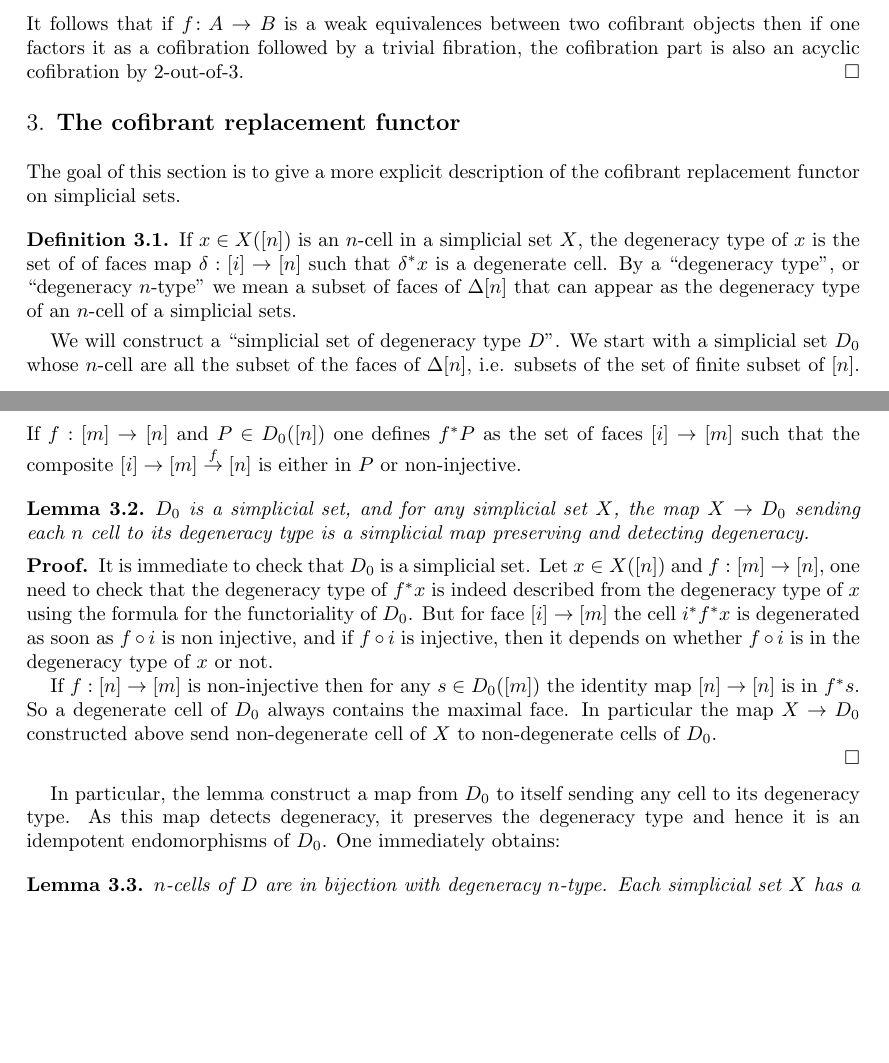
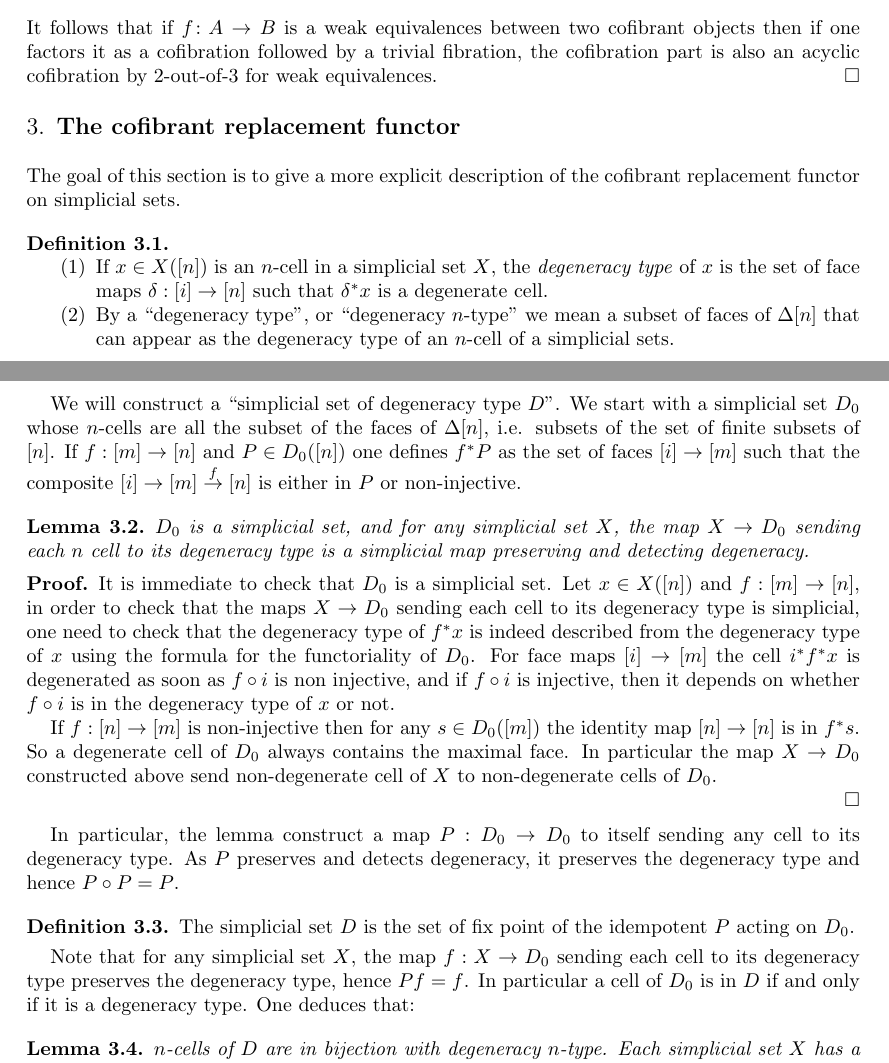
Before and after one commit to ngambino/Simplicial, a LaTeX paper (Paper/notes.tex): two parts of pages 6 and 7 of 29, joined at a grey line, cut so that both start at the same text, the shorter picture padded with empty space. Compiled offline with pdfLaTeX.

Commit message:
Small improvement to the cof. replacement sections

```diff
--- a/Paper/notes.tex
+++ b/Paper/notes.tex
@@ -348,7 +348,7 @@ X \ar@{.>}[ur]^{i} \ar@{=}[r] & X}
 \qquad
 \xymatrix{A + A \ar[rr]^{(1_{A} , i  p)} \ar[d] & &  A \ar[d] \\ \Delta[1] \times A \ar@{.>}[rru] \ar[r]& A \ar[r]^{p} & X  }
 \]
-It follows that if $f \co A \rightarrow B$ is a weak equivalences between two cofibrant objects then if one factors it as a cofibration followed by a trivial fibration, the cofibration part is also an acyclic cofibration by $2$-out-of-$3$.
+It follows that if $f \co A \rightarrow B$ is a weak equivalences between two cofibrant objects then if one factors it as a cofibration followed by a trivial fibration, the cofibration part is also an acyclic cofibration by $2$-out-of-$3$ for weak equivalences.
 \end{proof}
 
 
@@ -363,24 +363,37 @@ The goal of this section is to give a more explicit description of the cofibrant
 
 
 \begin{definition}
-If $x \in X([n])$ is an $n$-cell in a simplicial set $X$, the degeneracy type of $x$ is the set of of faces map $\delta:[i] \rightarrow [n]$ such that $\delta^* x$ is a degenerate cell.
-By a ``degeneracy type'', or ``degeneracy $n$-type'' we mean a subset of faces of $\Delta[n]$ that can appear as the degeneracy type of an $n$-cell of a simplicial sets.
+
+\begin{enumerate}
+\item[]
+\item If $x \in X([n])$ is an $n$-cell in a simplicial set $X$, the \emph{degeneracy type} of $x$ is the set of face maps $\delta:[i] \rightarrow [n]$ such that $\delta^* x$ is a degenerate cell.
+
+\item By a ``degeneracy type'', or ``degeneracy $n$-type'' we mean a subset of faces of $\Delta[n]$ that can appear as the degeneracy type of an $n$-cell of a simplicial sets.
+
+\end{enumerate}
+
 \end{definition}
 
-We will construct a ``simplicial set of degeneracy type $D$''. We start with a simplicial set $D_0$ whose $n$-cell are all the subset of the faces of $\Delta[n]$, i.e. subsets of the set of finite subset of $[n]$. If $f : [m] \rightarrow [n]$ and $P \in D_0([n])$ one defines $f^* P$ as the set of faces  $[i] \rightarrow [m]$ such that the composite $[i] \rightarrow [m] \overset{f}{\rightarrow} [n]$ is either in $P$ or non-injective.
+We will construct a ``simplicial set of degeneracy type $D$''. We start with a simplicial set $D_0$ whose $n$-cells are all the subset of the faces of $\Delta[n]$, i.e. subsets of the set of finite subsets of $[n]$. If $f : [m] \rightarrow [n]$ and $P \in D_0([n])$ one defines $f^* P$ as the set of faces  $[i] \rightarrow [m]$ such that the composite $[i] \rightarrow [m] \overset{f}{\rightarrow} [n]$ is either in $P$ or non-injective.
 
 \begin{lemma}
 $D_0$ is a simplicial set, and for any simplicial set $X$, the map $X \rightarrow D_0$ sending each $n$ cell to its degeneracy type is a simplicial map preserving and detecting degeneracy.
 \end{lemma}
 
 \begin{proof}
-It is immediate to check that $D_0$ is a simplicial set. Let $x \in X([n])$ and $f:[m] \rightarrow [n]$, one need to check that the degeneracy type of $f^* x$ is indeed described from the degeneracy type of $x$ using the formula for the functoriality of $D_0$. But for face $[i] \rightarrow [m]$ the cell $i^* f^* x$ is degenerated as soon as $f \circ i$ is non injective, and if $f\circ i$ is injective, then it depends on whether $f \circ i$ is in the degeneracy type of $x$ or not.
+It is immediate to check that $D_0$ is a simplicial set. Let $x \in X([n])$ and $f:[m] \rightarrow [n]$, in order to check that the maps $X \rightarrow D_0$ sending each cell to its degeneracy type is simplicial, one need to check that the degeneracy type of $f^* x$ is indeed described from the degeneracy type of $x$ using the formula for the functoriality of $D_0$. For face maps $[i] \rightarrow [m]$ the cell $i^* f^* x$ is degenerated as soon as $f \circ i$ is non injective, and if $f\circ i$ is injective, then it depends on whether $f \circ i$ is in the degeneracy type of $x$ or not.
 
 If $f:[n] \rightarrow [m]$ is non-injective then for any $s \in D_0([m])$ the identity map $[n] \rightarrow [n]$ is in $f^* s$. So a degenerate cell of $D_0$ always contains the maximal face. In particular the map $X \rightarrow D_0$ constructed above send non-degenerate cell of $X$ to non-degenerate cells of $D_0$.
 
 \end{proof}
 
-In particular, the lemma construct a map from $D_0$ to itself sending any cell to its degeneracy type. As this map detects degeneracy, it preserves the degeneracy type and hence it is an idempotent endomorphisms of $D_0$. One immediately obtains:
+In particular, the lemma construct a map $P:D_0 \rightarrow D_0$ to itself sending any cell to its degeneracy type. As $P$ preserves and detects degeneracy, it preserves the degeneracy type and hence $P \circ P =P$.
+
+\begin{definition}
+The simplicial set $D$ is the set of fix point of the idempotent $P$ acting on $D_0$.
+\end{definition}
+
+Note that for any simplicial set $X$, the map $f:X \rightarrow D_0$ sending each cell to its degeneracy type preserves the degeneracy type, hence $P f = f$. In particular a cell of $D_0$ is in $D$ if and only if it is a degeneracy type. One deduces that:
 
 \begin{lemma}
 $n$-cells of $D$ are in bijection with degeneracy $n$-type. Each simplicial set $X$ has a unique map preserving non-degeneracy to $D$, which is the map sending a cell to its degeneracy type.
```
Also changed, not shown: Paper/notes.tex (2 more changed lines).
